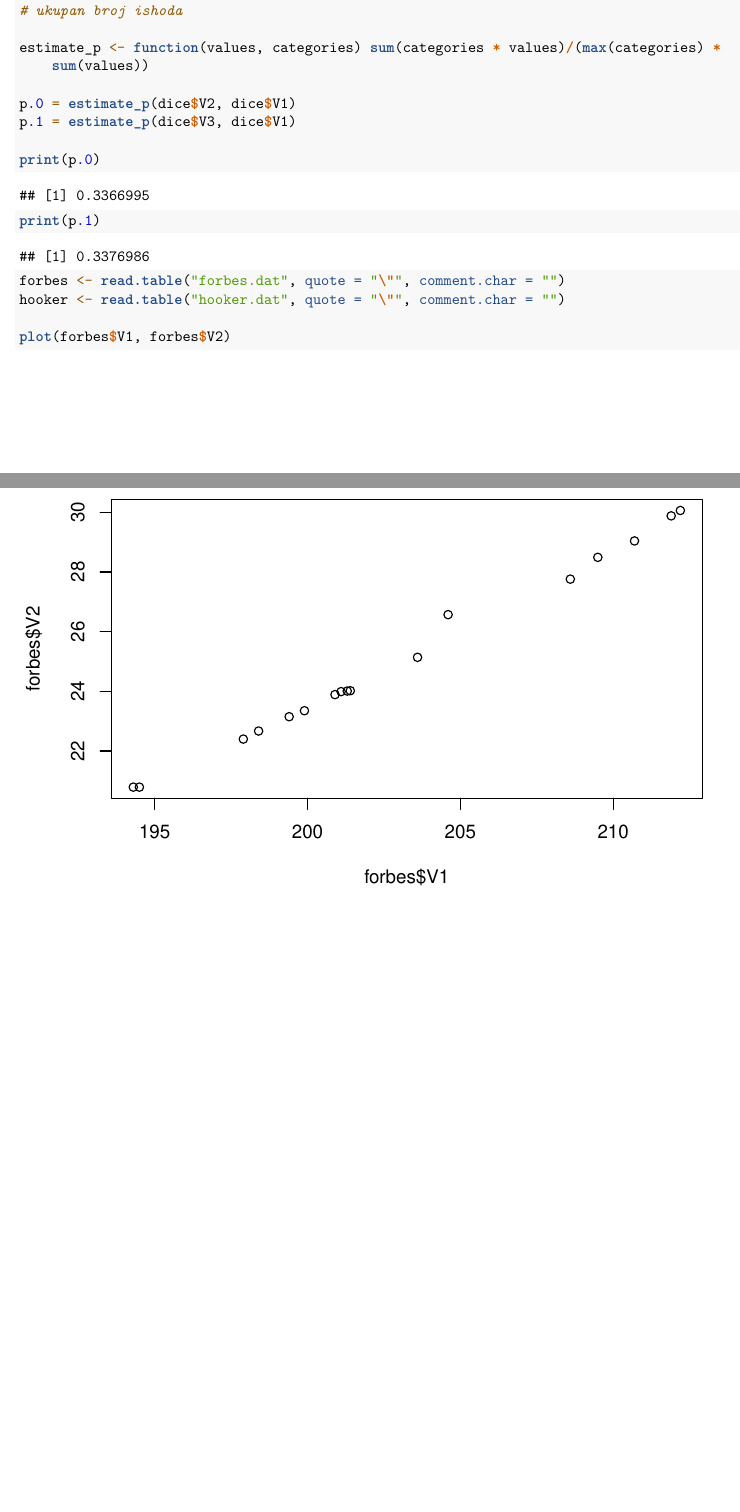
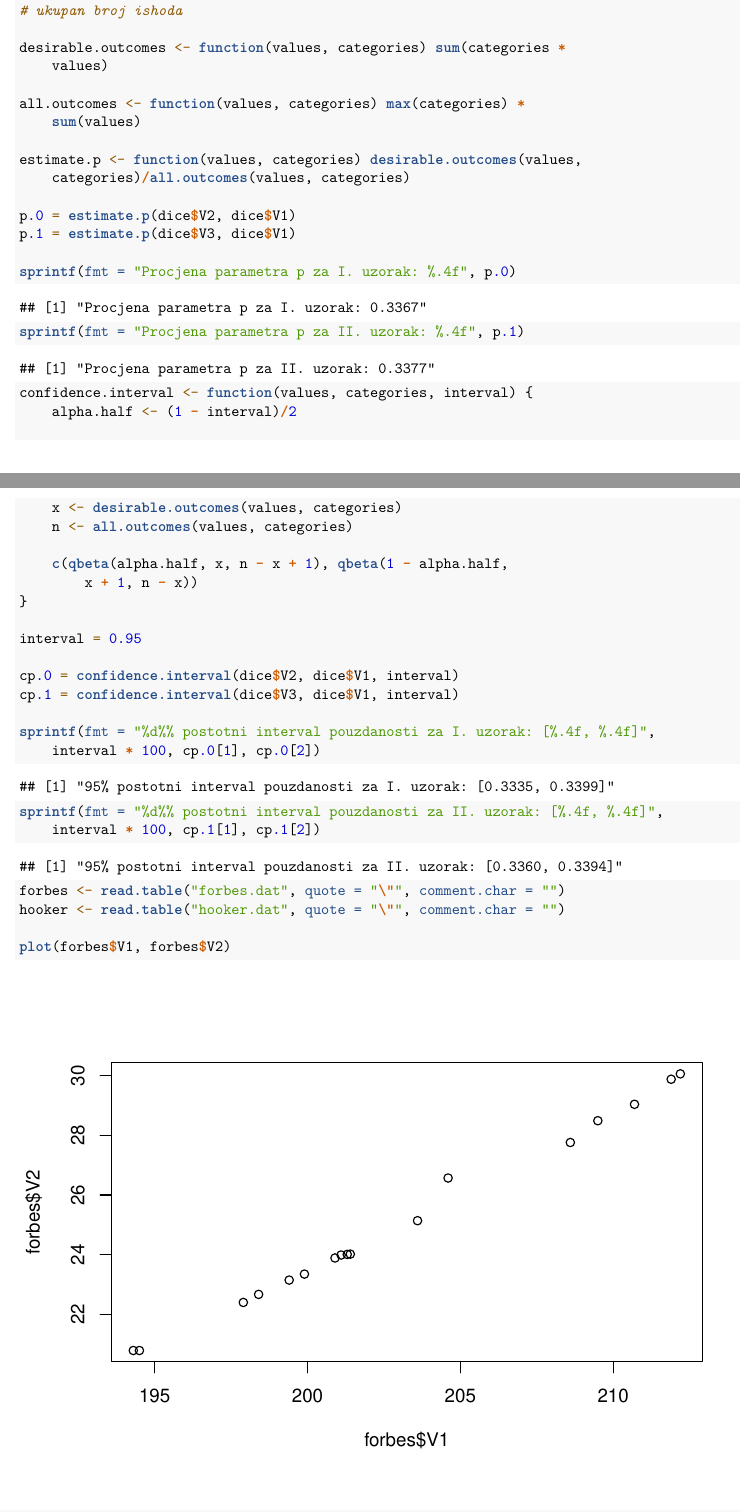
Before and after one commit to FER-Group-Projects/Statisticka-analiza-podataka, an R Markdown document (projekt.rmd): two parts of pages 2 and 3 of 4, joined at a grey line, cut so that both start at the same text, the shorter picture padded with empty space. Rendered offline with R 4.5, knitr and Pandoc, then LaTeX, with nearby package versions.

Commit message:
Add binomial confidence interval calculation

````diff
--- a/projekt.rmd
+++ b/projekt.rmd
@@ -26,14 +26,38 @@ barplot(dice$V3, names.arg = dice$V1)
 # p' = x / n, odnosno broj povoljnih ishoda kroz broj svih ishoda
 # u ovom slucaju broj 5/6 kroz ukupan broj ishoda
 
-estimate_p <- function(values, categories)
-  sum(categories * values) / (max(categories) * sum(values))
+desirable.outcomes <- function(values, categories)
+  sum(categories * values)
 
-p.0 = estimate_p(dice$V2, dice$V1)
-p.1 = estimate_p(dice$V3, dice$V1)
+all.outcomes <- function(values, categories)
+  max(categories) * sum(values)
 
-print(p.0)
-print(p.1)
+estimate.p <- function(values, categories)
+  desirable.outcomes(values, categories) / all.outcomes(values, categories)
+
+p.0 = estimate.p(dice$V2, dice$V1)
+p.1 = estimate.p(dice$V3, dice$V1)
+
+sprintf(fmt = 'Procjena parametra p za I. uzorak: %.4f',  p.0)
+sprintf(fmt = 'Procjena parametra p za II. uzorak: %.4f', p.1)
+
+confidence.interval <- function(values, categories, interval) {
+  alpha.half <- (1 - interval) / 2
+
+  x <- desirable.outcomes(values, categories)
+  n <- all.outcomes(values, categories)
+
+  c(qbeta(alpha.half, x, n - x + 1), qbeta(1 - alpha.half, x + 1, n - x))
+}
+
+interval = 0.95
+
+cp.0 = confidence.interval(dice$V2, dice$V1, interval)
+cp.1 = confidence.interval(dice$V3, dice$V1, interval)
+
+sprintf(fmt = '%d%% postotni interval pouzdanosti za I. uzorak: [%.4f, %.4f]',  interval * 100, cp.0[1], cp.0[2])
+sprintf(fmt = '%d%% postotni interval pouzdanosti za II. uzorak: [%.4f, %.4f]', interval * 100, cp.1[1], cp.1[2])
+
 ```
 
 ```{r}
````
